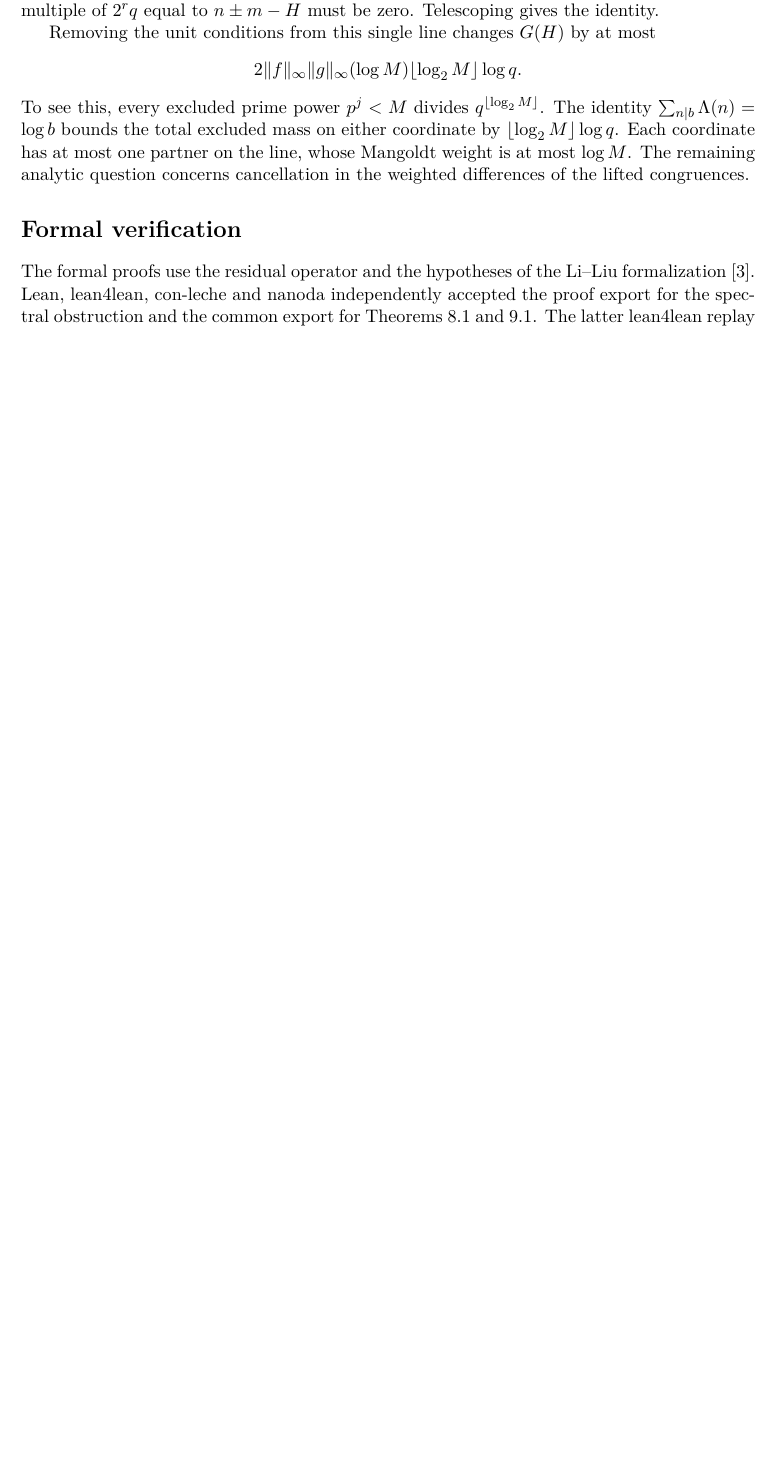
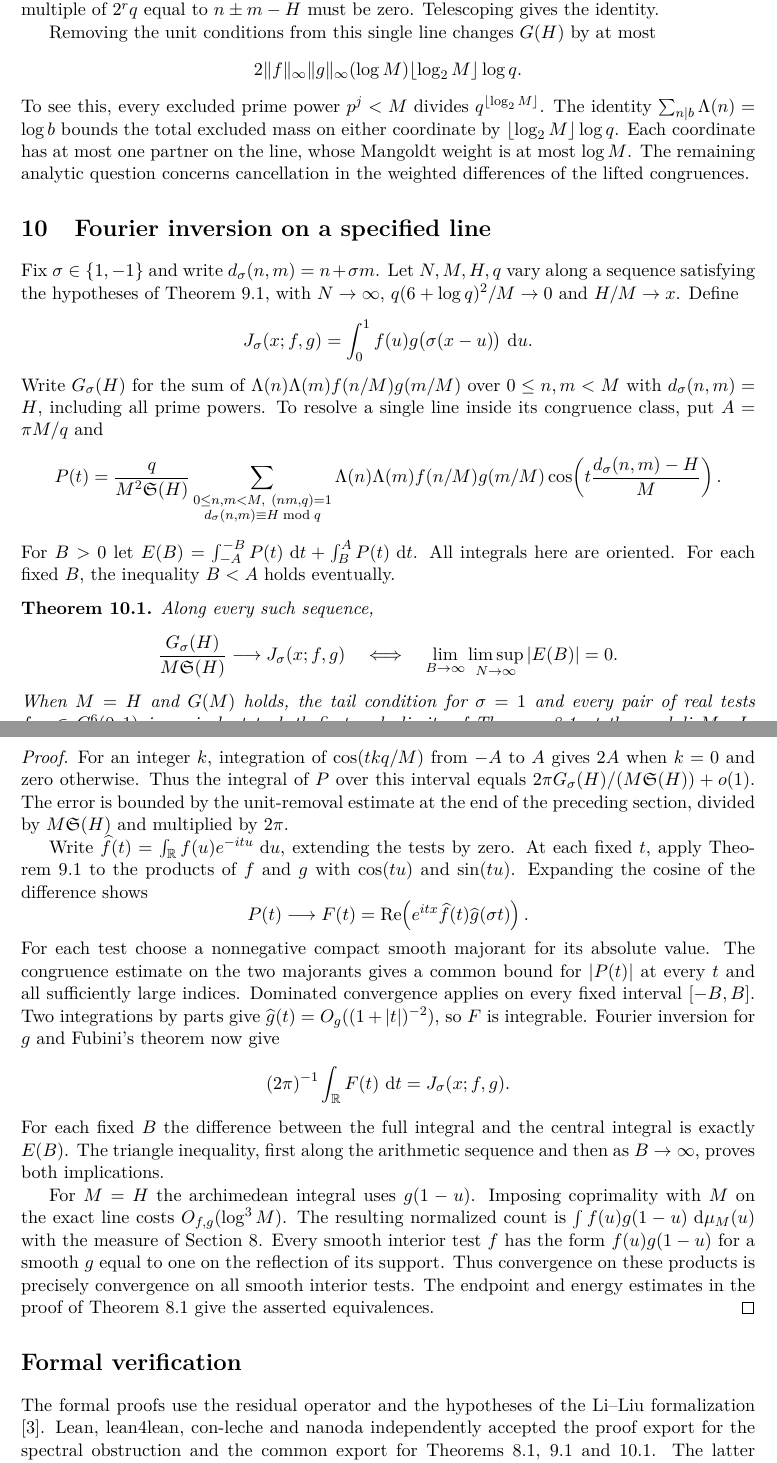
Before and after one commit to RaymondVoldemortFu/li-liu-spectral-hypotheses-lean, a LaTeX paper (paper/spectral-hypotheses.tex): part of page 12 of 12 before the commit and two parts of pages 12 and 13 of 13 after it, the two joined at a grey line, cut so that both start at the same text, the shorter picture padded with empty space. Compiled offline with pdfLaTeX.

Commit message:
Describe the signed frequency criterion on the original Goldbach line

```diff
--- a/paper/spectral-hypotheses.tex
+++ b/paper/spectral-hypotheses.tex
@@ -554,3 +554,35 @@ has at most one partner on the line, whose Mangoldt weight is at most
 $\log M$. The remaining analytic question concerns cancellation in
 the weighted differences of the lifted congruences.
 
+\section{Fourier inversion on a specified line}\label{sec:frequency}
+
+Fix $\sigma\in\{1,-1\}$ and write $d_\sigma(n,m)=n+\sigma m$.
+Let $N,M,H,q$ vary along a sequence satisfying the hypotheses of
+Theorem~\ref{th:congruences}, with $N\to\infty$,
+$q(6+\log q)^2/M\to0$ and $H/M\to x$. Define
+\[
+ J_\sigma(x;f,g)=\int_0^1 f(u)g\bigl(\sigma(x-u)\bigr)\,\dd u .
+\]
+Write $G_\sigma(H)$ for the sum of
+$\Lambda(n)\Lambda(m)f(n/M)g(m/M)$ over $0\le n,m<M$ with
+$d_\sigma(n,m)=H$, including all prime powers. To resolve a single
+line inside its congruence class, put $A=\pi M/q$ and
+\[
+ P(t)=\frac{q}{M^2\SSg(H)}
+ \sum_{\substack{0\le n,m<M,\ (nm,q)=1\\d_\sigma(n,m)\equiv H\bmod q}}
+ \Lambda(n)\Lambda(m) f(n/M)g(m/M)
+ \cos\!\left(t\frac{d_\sigma(n,m)-H}{M}\right).
+\]
+For $B>0$ let $E(B)=\int_{-A}^{-B}P(t)\,\dd t+
+\int_B^A P(t)\,\dd t$. All integrals here are oriented. For each fixed
+$B$, the inequality $B<A$ holds eventually.
+
+\begin{theorem}\label{th:frequency}
+Along every such sequence,
+\[
+ \frac{G_\sigma(H)}{M\SSg(H)}\longrightarrow J_\sigma(x;f,g)
+ \quad\Longleftrightarrow\quad
+ \lim_{B\to\infty}\limsup_{N\to\infty}|E(B)|=0 .
+\]
+When $M=H$ and $G(M)$ holds, the tail condition for $\sigma=1$ and
+every pair of real tests $f,g\in C_c^6(0,1)$ is equivalent to
@@ -557,5 +592,49 @@ the weighted differences of the lifted congruences.
+\end{theorem}
+
+\begin{proof}
+For an integer $k$, integration of $\cos(tkq/M)$ from $-A$ to $A$
+gives $2A$ when $k=0$ and zero otherwise. Thus the integral of $P$
+over this interval equals $2\pi G_\sigma(H)/(M\SSg(H))+o(1)$.
+The error is bounded by the unit-removal estimate at the end of the
+preceding section, divided by $M\SSg(H)$ and multiplied by $2\pi$.
+
+Write $\widehat f(t)=\int_\mathbb R f(u)e^{-itu}\,\dd u$, extending
+the tests by zero. At each fixed $t$, apply
+Theorem~\ref{th:congruences} to the products of $f$ and $g$ with
+$\cos(tu)$ and $\sin(tu)$. Expanding the cosine of the difference
+shows
+\[
+ P(t)\longrightarrow
+ F(t)=\Rea\!\left(e^{itx}\widehat f(t)\widehat g(\sigma t)\right).
+\]
+For each test choose a nonnegative compact smooth majorant for its
+absolute value. The congruence estimate on the two majorants gives
+a common bound for $|P(t)|$ at every $t$ and all sufficiently large
+indices. Dominated convergence applies on every fixed interval
+$[-B,B]$. Two integrations by parts give
+$\widehat g(t)=O_g((1+|t|)^{-2})$, so $F$ is integrable.
+Fourier inversion for $g$ and Fubini's theorem now give
+\[
+ (2\pi)^{-1}\int_\mathbb R F(t)\,\dd t=J_\sigma(x;f,g).
+\]
+For each fixed $B$ the difference between the full integral and the
+central integral is exactly $E(B)$. The triangle inequality, first
+along the arithmetic sequence and then as $B\to\infty$, proves both
+implications.
+
+For $M=H$ the archimedean integral uses $g(1-u)$. Imposing
+coprimality with $M$ on the exact line costs $O_{f,g}(\log^3 M)$.
+The resulting normalized count is
+$\int f(u)g(1-u)\,\dd\mu_M(u)$ with the measure of
+Section~\ref{sec:sharp}. Every smooth interior test $f$ has the form
+$f(u)g(1-u)$ for a smooth $g$ equal to one on the reflection of its
+support. Thus convergence on these products is precisely convergence
+on all smooth interior tests. The endpoint and energy estimates in
+the proof of Theorem~\ref{th:sharp} give the asserted equivalences.
+\end{proof}
+
 \section*{Formal verification}
-The formal proofs use the residual operator and the hypotheses of the Li--Liu formalization \cite{LLLean}. Lean, lean4lean, con-leche and nanoda independently accepted the proof export for the spectral obstruction and the common export for Theorems~\ref{th:sharp} and~\ref{th:congruences}. The latter lean4lean replay checked 84,217 declarations. The exports contain three axiom declarations, for propositional extensionality, classical choice and quotient soundness \cite{formal}.
+The formal proofs use the residual operator and the hypotheses of the Li--Liu formalization \cite{LLLean}. Lean, lean4lean, con-leche and nanoda independently accepted the proof export for the spectral obstruction and the common export for Theorems~\ref{th:sharp}, \ref{th:congruences} and~\ref{th:frequency}. The latter lean4lean replay checked 84,362 declarations. The exports contain three axiom declarations, for propositional extensionality, classical choice and quotient soundness \cite{formal}.
 
 A separate verified-mode replay of the Dirichlet GRH certificate \cite{grh} accepted 1,468,418 declarations and all five challenge statements. The primitive-character proposition and seven definitions, including the $L$-function and primitivity, agree across the two formal libraries \cite{formal}.
 
```
Also changed, not shown: paper/spectral-hypotheses.pdf, paper/spectral-hypotheses.tex (5 more changed lines), 1 other file.
